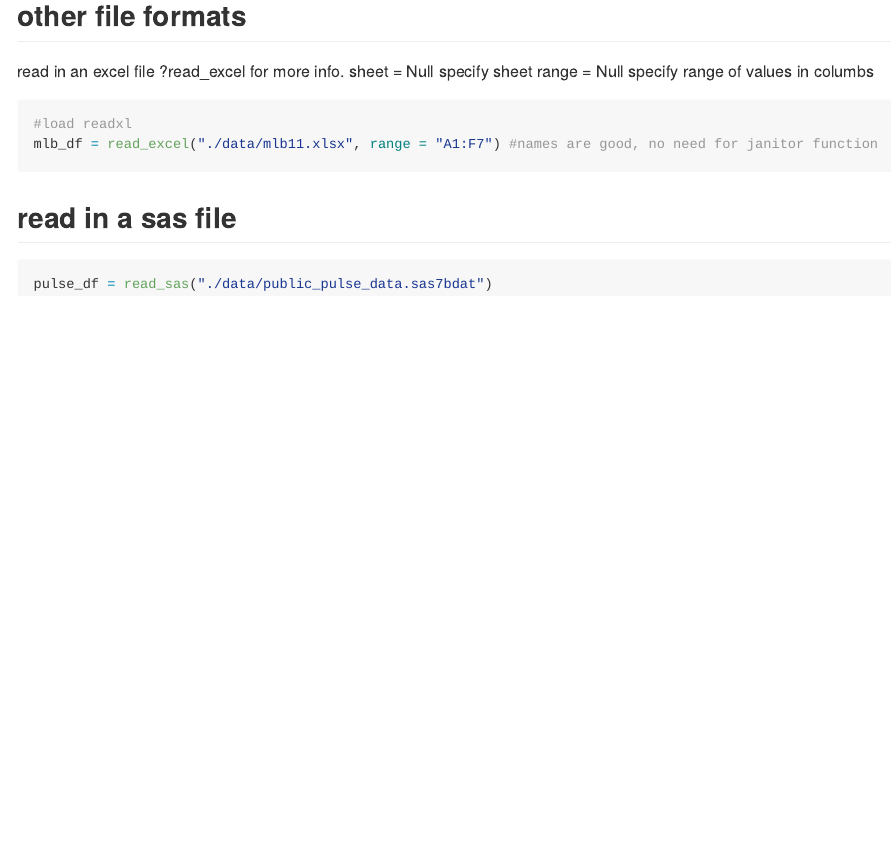
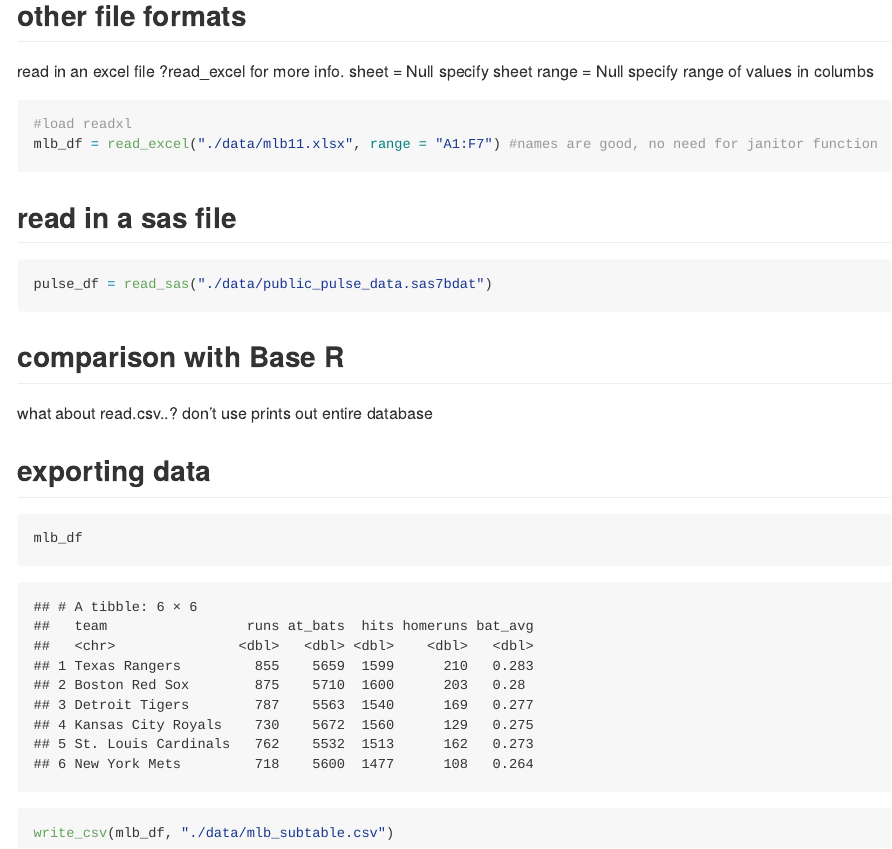
Before and after one commit to mirahk/data_wrangling_i, an R Markdown document (data_import.Rmd): the page in a window 1100 px wide, from 4020 px down. The pictures show the output file data_import.md that the author committed with the source, drawn offline in the style of GitHub; long lines of code are wrapped.

Commit message:
writing csvs

````diff
--- /dev/null
+++ b/data/mlb_subtable.csv
@@ -0,0 +1,7 @@
+team,runs,at_bats,hits,homeruns,bat_avg
+Texas Rangers,855,5659,1599,210,0.283
+Boston Red Sox,875,5710,1600,203,0.28
+Detroit Tigers,787,5563,1540,169,0.277
+Kansas City Royals,730,5672,1560,129,0.275
+St. Louis Cardinals,762,5532,1513,162,0.273
+New York Mets,718,5600,1477,108,0.264
--- a/data_import.Rmd
+++ b/data_import.Rmd
@@ -72,3 +72,17 @@ mlb_df = read_excel("./data/mlb11.xlsx", range = "A1:F7") #names are good, no ne
 ```{r}
 pulse_df = read_sas("./data/public_pulse_data.sas7bdat")
 ```
+
+
+## comparison with Base R
+
+what about read.csv..? don't use
+prints out entire database
+
+
+## exporting data
+
+```{r}
+mlb_df
+write_csv(mlb_df, "./data/mlb_subtable.csv")
+```
````
Also changed, not shown: data_import.md.
